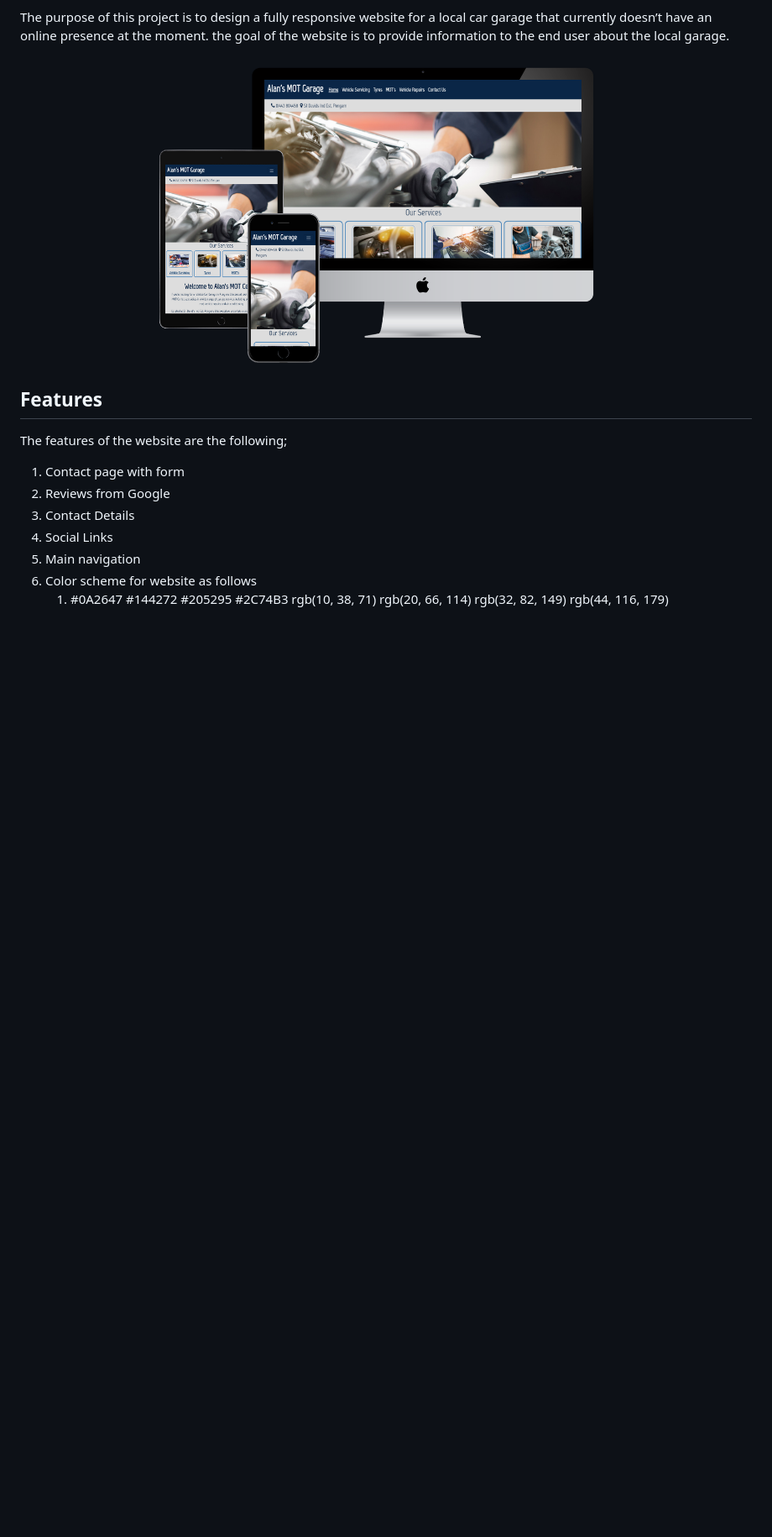
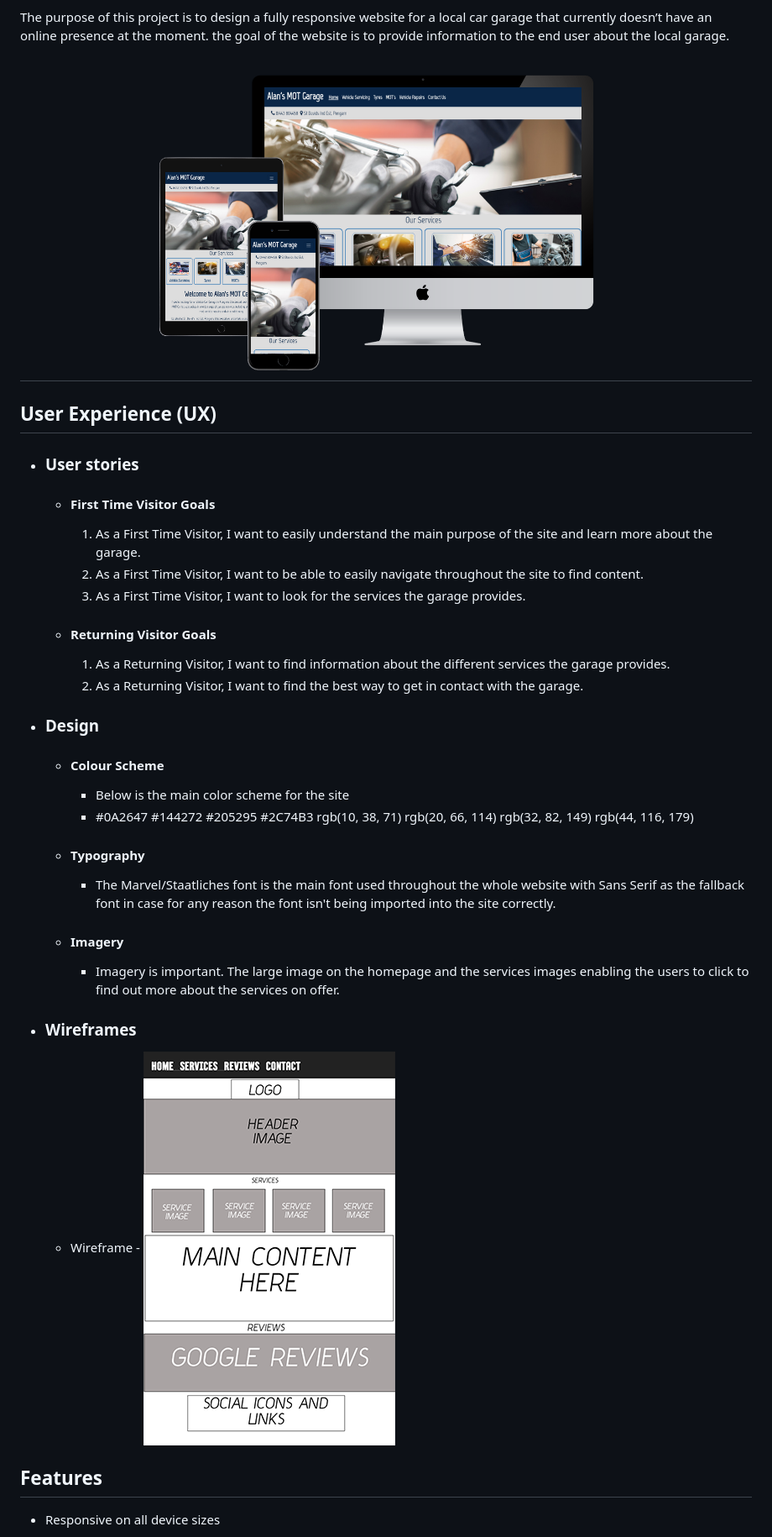
Before and after one commit to christopherdally/alans-garage-website, a Markdown page: README.md, the part around the change printed below. Shown: that part at 84% size. Rendered like a GitHub page; blank space fills up the shorter version.

```diff
--- a/README.md
+++ b/README.md
@@ -2,17 +4,38 @@
 
 The purpose of this project is to design a fully responsive website for a local car garage that currently doesn’t have an online presence at the moment. the goal of the website is to provide information to the end user about the local garage.
 
-![Responsice Mockup](/wireframe/3-devices-black-mockup.png)
+<h2 align="center"><img src="/wireframe/3-devices-black-mockup.png"></h2>
+
+## User Experience (UX)
+
+-   ### User stories
+
+    -   #### First Time Visitor Goals
+
+        1. As a First Time Visitor, I want to easily understand the main purpose of the site and learn more about the garage.
+        2. As a First Time Visitor, I want to be able to easily navigate throughout the site to find content.
+        3. As a First Time Visitor, I want to look for the services the garage provides.
+
+    -   #### Returning Visitor Goals
+
+        1. As a Returning Visitor, I want to find information about the different services the garage provides.
+        2. As a Returning Visitor, I want to find the best way to get in contact with the garage.
+
+-   ### Design
+    -   #### Colour Scheme
+        -   Below is the main color scheme for the site
+		- #0A2647 				#144272 			#205295 			#2C74B3
+		rgb(10, 38, 71)		rgb(20, 66, 114)	rgb(32, 82, 149)	rgb(44, 116, 179)
+    -   #### Typography
+        -   The Marvel/Staatliches font is the main font used throughout the whole website with Sans Serif as the fallback font in case for any reason the font isn't being imported into the site correctly.
+    -   #### Imagery
+        -   Imagery is important. The large image on the homepage and the services images enabling the users to click to find out more about the services on offer.
+
+*   ### Wireframes
+
+    -   Wireframe - <img src="/wireframe/wireframe.png">
 
 ## Features
 
-The features of the website are the following;
-1.	Contact page with form
-2.	Reviews from Google
-3.	Contact Details
-4.	Social Links
-5.	Main navigation
-6. Color scheme for website as follows
-	1. #0A2647 				#144272 			#205295 			#2C74B3
-		rgb(10, 38, 71)		rgb(20, 66, 114)	rgb(32, 82, 149)	rgb(44, 116, 179)
+-   Responsive on all device sizes
 
```
Also changed, not shown: other parts of README.md (+125 -80 lines).
